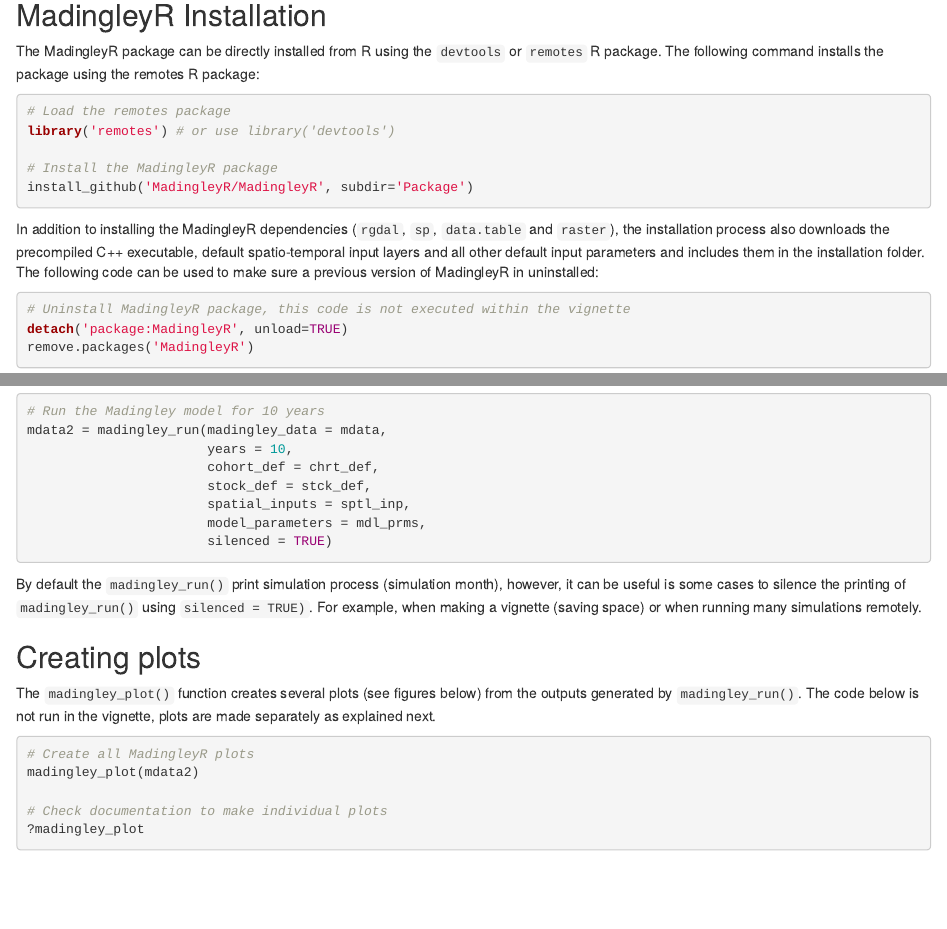
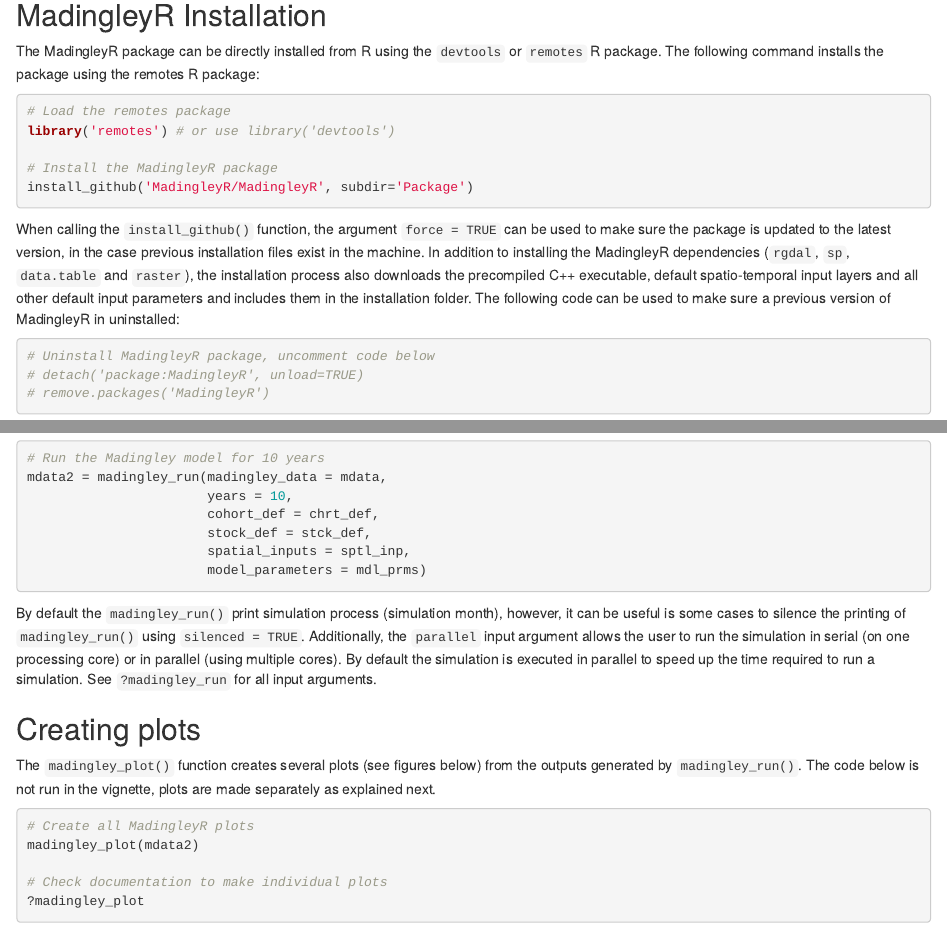
Before and after one commit to MadingleyR/MadingleyR, an R Markdown document (Vignette/Vignette.rmd): the page in a window 1100 px wide, from 80 px down, and a second part further down, joined at a grey line. The pictures show the output file Vignette/Vignette.html that the author committed with the source, opened offline.

Commit message:
vignette update

````diff
--- a/Vignette/Vignette.rmd
+++ b/Vignette/Vignette.rmd
@@ -3,6 +3,7 @@ title: "MadingleyR vignette"
 output:
   html_document:
     df_print: paged
+  pdf_document: default
 toc: yes
 ---
 
@@ -33,13 +34,13 @@ library('remotes') # or use library('devtools')
 install_github('MadingleyR/MadingleyR', subdir='Package')
 ```
 
-In addition to installing the MadingleyR dependencies (```rgdal```, ```sp```, ```data.table``` and ```raster```), the installation process also downloads the precompiled C++ executable, default spatio-temporal input layers and all other default input parameters and includes them in the installation folder. The following code can be used to make sure  a  previous version of MadingleyR in uninstalled:
+When calling the ```install_github()``` function, the argument ```force = TRUE``` can be used to make sure the package is updated to the latest version, in the case previous installation files exist in the machine. In addition to installing the MadingleyR dependencies (```rgdal```, ```sp```, ```data.table``` and ```raster```), the installation process also downloads the precompiled C++ executable, default spatio-temporal input layers and all other default input parameters and includes them in the installation folder. The following code can be used to make sure a previous version of MadingleyR in uninstalled:
 
 
 ```{r, eval=FALSE}
-# Uninstall MadingleyR package, this code is not executed within the vignette
-detach('package:MadingleyR', unload=TRUE)
-remove.packages('MadingleyR')
+# Uninstall MadingleyR package, uncomment code below
+# detach('package:MadingleyR', unload=TRUE)
+# remove.packages('MadingleyR')
 ```
 
 \pagebreak
@@ -98,10 +99,9 @@ mdata2 = madingley_run(madingley_data = mdata,
                        cohort_def = chrt_def,
                        stock_def = stck_def,
                        spatial_inputs = sptl_inp,
-                       model_parameters = mdl_prms,
-                       silenced = TRUE)
+                       model_parameters = mdl_prms)
 ```
-By default the ```madingley_run()``` print simulation process (simulation month), however, it can be useful is some cases to silence the printing of ```madingley_run()``` using ```silenced = TRUE)```. For example, when making a vignette (saving space) or when running many simulations remotely.
+By default the ```madingley_run()``` print simulation process (simulation month), however, it can be useful is some cases to silence the printing of ```madingley_run()``` using ```silenced = TRUE```. Additionally, the ```parallel``` input argument allows the user to run the simulation in serial (on one processing core) or in parallel (using multiple cores). By default the simulation is executed in parallel to speed up the time required to run a simulation. See ```?madingley_run``` for all input arguments.
 
 \pagebreak
 
````
Also changed, not shown: Vignette/Vignette.html, Vignette/Vignette.pdf, 2 other files.
